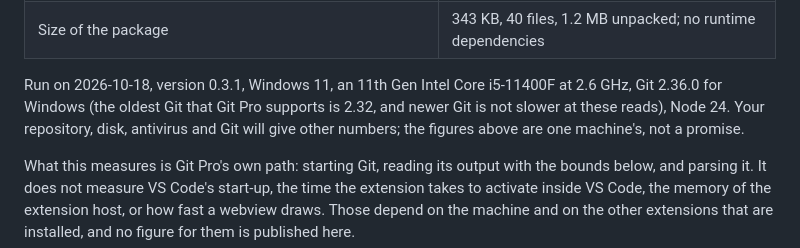
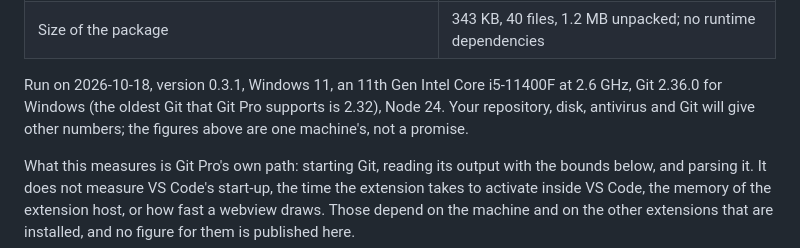
Before and after one commit to nhech/git-pro, a Markdown page: docs/user-guide/PERFORMANCE.md, the part around the change. Rendered like a GitHub page.

Commit message:
Drop a claim about newer Git that no measurement backs

```diff
--- a/docs/user-guide/PERFORMANCE.md
+++ b/docs/user-guide/PERFORMANCE.md
@@ -17,7 +17,7 @@ What Git Pro costs, as measured, and where it is bounded by design. Everything h
 | Memory of the whole Node process that held the repositories and ran the test | 97 MB |
 | Size of the package | 343 KB, 40 files, 1.2 MB unpacked; no runtime dependencies |
 
-Run on 2026-10-18, version 0.3.1, Windows 11, an 11th Gen Intel Core i5-11400F at 2.6 GHz, Git 2.36.0 for Windows (the oldest Git that Git Pro supports is 2.32, and newer Git is not slower at these reads), Node 24. Your repository, disk, antivirus and Git will give other numbers; the figures above are one machine's, not a promise.
+Run on 2026-10-18, version 0.3.1, Windows 11, an 11th Gen Intel Core i5-11400F at 2.6 GHz, Git 2.36.0 for Windows (the oldest Git that Git Pro supports is 2.32), Node 24. Your repository, disk, antivirus and Git will give other numbers; the figures above are one machine's, not a promise.
 
 What this measures is Git Pro's own path: starting Git, reading its output with the bounds below, and parsing it. It does not measure VS Code's start-up, the time the extension takes to activate inside VS Code, the memory of the extension host, or how fast a webview draws. Those depend on the machine and on the other extensions that are installed, and no figure for them is published here.
 
```
